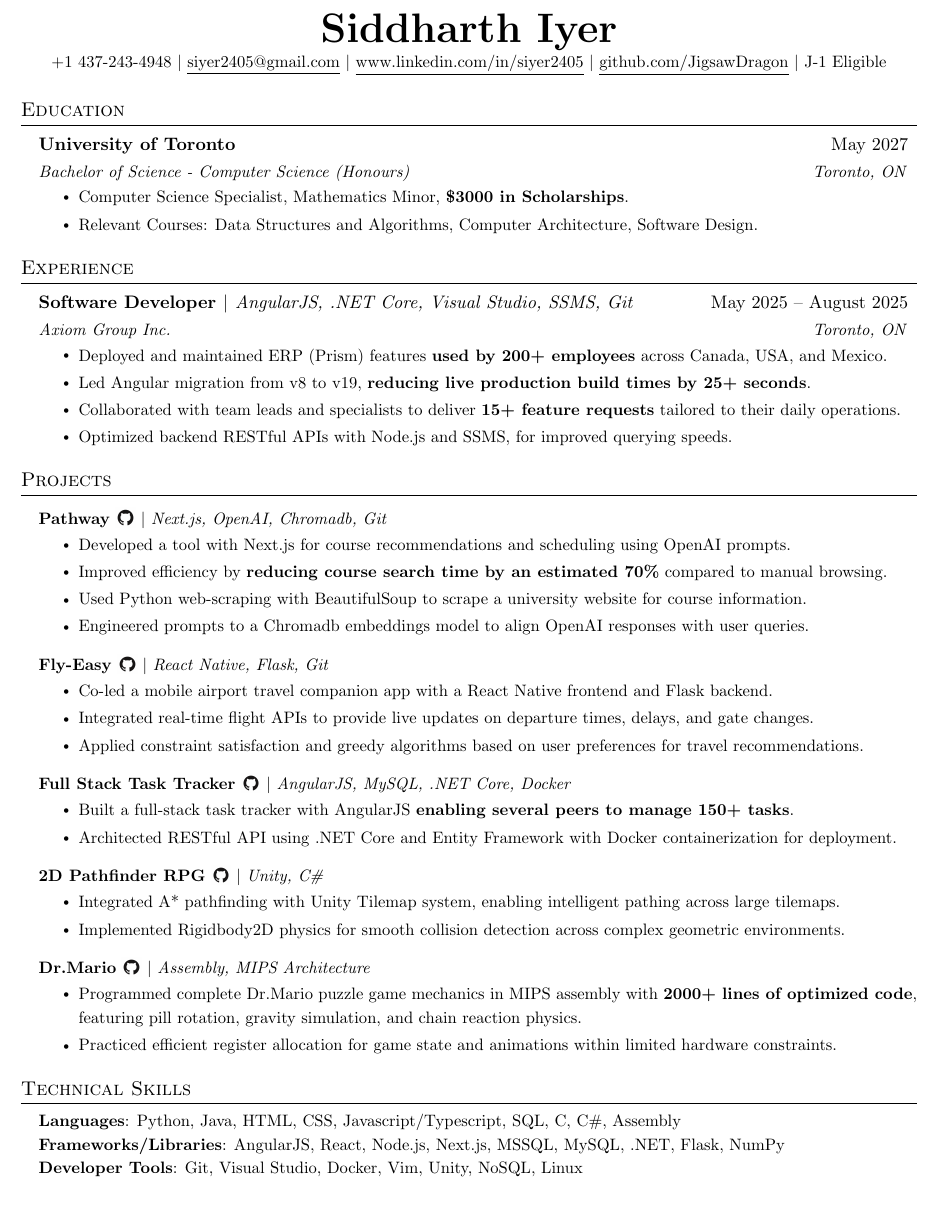
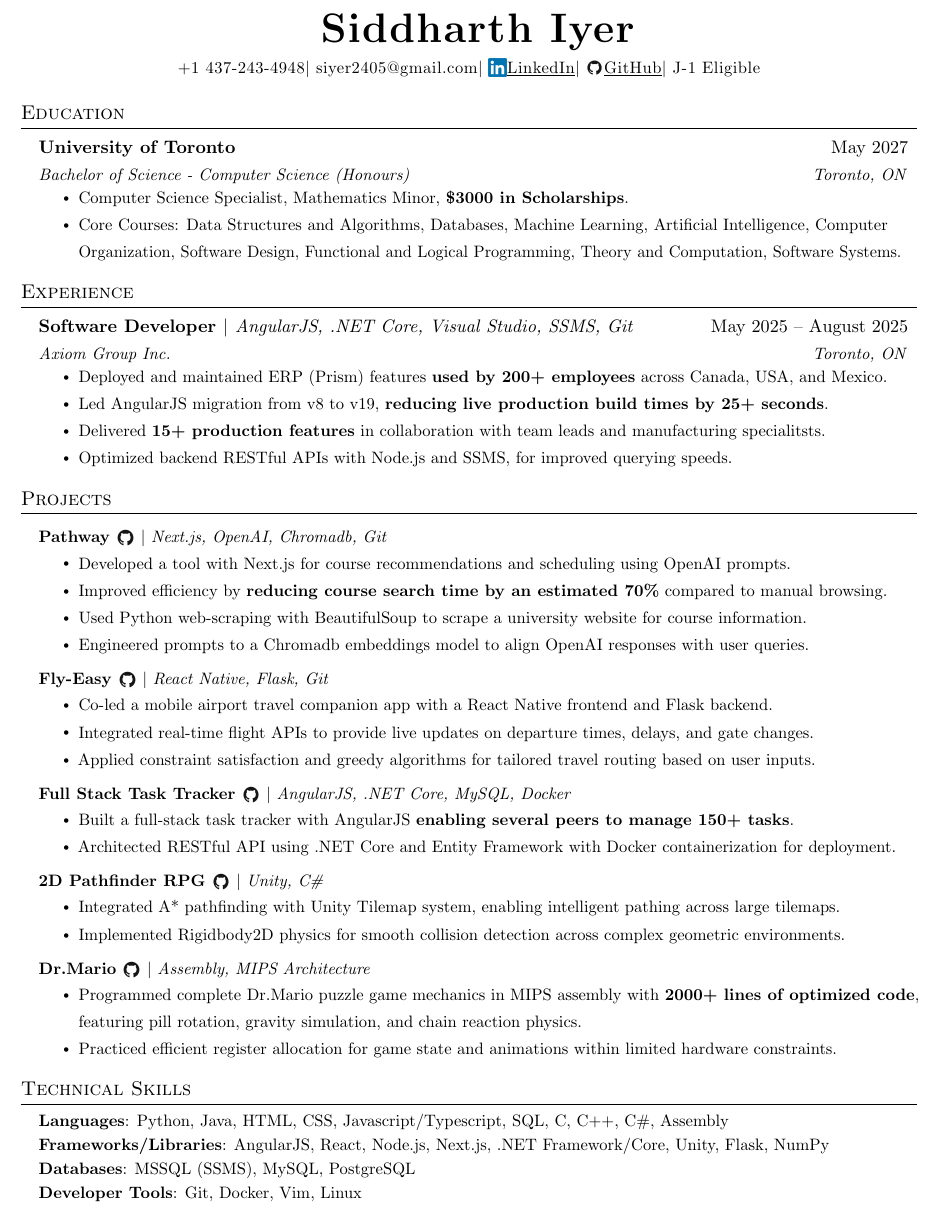
Before and after one commit to JigsawDragon/Resume, a LaTeX CV (Sid's Resume.tex): part of the page, cut so that both start at the same text. Compiled offline with pdfLaTeX.

Commit message:
Fixed up some formatting. Reworded 3rd line of internship.

```diff
--- a/Sid's Resume.tex
+++ b/Sid's Resume.tex
@@ -22,6 +22,7 @@
 \usepackage{setspace}
 \setstretch{1.2}
 \input{glyphtounicode}
+\usepackage{microtype}
 
 
 %----------FONT OPTIONS----------
@@ -115,11 +116,17 @@
 % \end{tabular*}
 
 \begin{center}
-    \textbf{\Huge \scshape Siddharth Iyer} \\ \vspace{1pt}
-    \small +1 437-243-4948 $|$ \href{mailto:x@x.com}{\underline{siyer2405@gmail.com}} $|$
-    \href{https://linkedin.com/in/...}{\underline{www.linkedin.com/in/siyer2405}} $|$
-    \href{https://github.com/...}{\underline{github.com/JigsawDragon}} $|$
-    \small J-1 Eligible
+    \textls[30]{
+    \textbf{\Huge \scshape Siddharth Iyer} \\[2pt]
+    \small
+    \begin{tabular}{@{}l l l l l@{}}
+        +1 437-243-4948 &
+        $|$ \href{mailto:siyer2405@gmail.com}{siyer2405@gmail.com} &
+        $|$ \raisebox{-2pt}{\includegraphics[height=11pt]{assets/linkedinlogo.png}}\href{https://www.linkedin.com/in/siyer2405}{\underline{LinkedIn}} &
+        $|$ \raisebox{-2pt}{\includegraphics[height=11pt]{assets/githublogo.png}}\href{https://github.com/JigsawDragon}{\underline{GitHub}} &
+        $|$ J-1 Eligible
+    \end{tabular}
+    }
 \end{center}
 
 
@@ -131,7 +138,7 @@
       {Bachelor of Science - Computer Science (Honours)}{Toronto, ON}
     \resumeItemListStart
     \resumeItem{Computer Science Specialist, Mathematics Minor, \textbf{\$3000 in Scholarships}.}
-    \resumeItem{Relevant Courses: Data Structures and Algorithms, Computer Architecture, Software Design.}
+    \resumeItem{Core Courses: Data Structures and Algorithms, Databases, Machine Learning, Artificial Intelligence, Computer Organization, Software Design, Functional and Logical Programming, Theory and Computation, Software Systems.}
     \resumeItemListEnd
     \resumeSubHeadingListEnd
 %-----------EXPERIENCE-----------
@@ -142,8 +149,8 @@
       {Axiom Group Inc.}{Toronto, ON}
       \resumeItemListStart
         \resumeItem{Deployed and maintained ERP (Prism) features \textbf{used by 200+ employees} across Canada, USA, and Mexico.}
-        \resumeItem{Led Angular migration from v8 to v19, \textbf{reducing live production build times by 25+ seconds}.}
-        \resumeItem{Collaborated with team leads and specialists to deliver \textbf{15+ feature requests} tailored to their daily operations.}
+        \resumeItem{Led AngularJS migration from v8 to v19, \textbf{reducing live production build times by 25+ seconds}.}
+        \resumeItem{Delivered \textbf{15+ production features} in collaboration with team leads and manufacturing specialitsts.}
         \resumeItem{Optimized backend RESTful APIs with Node.js and SSMS, for improved querying speeds.}
     \resumeItemListEnd
 \resumeSubHeadingListEnd
@@ -151,7 +158,7 @@
 \section{Projects}
 \resumeSubHeadingListStart
   \resumeProjectHeading
-    {\textbf{Pathway} \href{https://github.com/49M/Pathway_App}{\raisebox{-2pt}{\includegraphics[height=12pt, width=12pt]{assets/githubnowordslogo.png}}} $|$
+    {\textbf{Pathway} \href{https://github.com/49M/Pathway_App}{\raisebox{-3pt}{\includegraphics[height=12pt, width=12pt]{assets/githublogo.png}}} $|$
     \emph{Next.js, OpenAI, Chromadb, Git}}{}
     \resumeItemListStart
       \resumeItem{Developed a tool with Next.js for course recommendations and scheduling using OpenAI prompts.}
@@ -161,24 +168,24 @@
     \resumeItemListEnd
 
     \resumeProjectHeading
-    {\textbf{Fly-Easy} \href{https://github.com/HaseebSarfraz/Fly-Easy}{\raisebox{-2pt}{\includegraphics[height=12pt, width=12pt]{assets/githubnowordslogo.png}}} $|$
+    {\textbf{Fly-Easy} \href{https://github.com/HaseebSarfraz/Fly-Easy}{\raisebox{-3pt}{\includegraphics[height=12pt, width=12pt]{assets/githublogo.png}}} $|$
     \emph{React Native, Flask, Git}}{}
       \resumeItemListStart
         \resumeItem{Co-led a mobile airport travel companion app with a React Native frontend and Flask backend.}
         \resumeItem{Integrated real-time flight APIs to provide live updates on departure times, delays, and gate changes.}
-        \resumeItem{Applied constraint satisfaction and greedy algorithms based on user preferences for travel recommendations.}
+        \resumeItem{Applied constraint satisfaction and greedy algorithms for tailored travel routing based on user inputs.}
       \resumeItemListEnd
 
     \resumeProjectHeading
-    {\textbf{Full Stack Task Tracker} \href{https://github.com/JigsawDragon/task-tracker}{\raisebox{-2pt}{\includegraphics[height=12pt, width=12pt]{assets/githubnowordslogo.png}}} $|$
-    \emph{AngularJS, MySQL, .NET Core, Docker}}{}
+    {\textbf{Full Stack Task Tracker} \href{https://github.com/JigsawDragon/task-tracker}{\raisebox{-3pt}{\includegraphics[height=12pt, width=12pt]{assets/githublogo.png}}} $|$
+    \emph{AngularJS, .NET Core, MySQL, Docker}}{}
       \resumeItemListStart
         \resumeItem{Built a full-stack task tracker with AngularJS \textbf{enabling several peers to manage 150+ tasks}.}
         \resumeItem{Architected RESTful API using .NET Core and Entity Framework with Docker containerization for deployment.}
       \resumeItemListEnd
 
     \resumeProjectHeading
-    {\textbf{2D Pathfinder RPG} \href{https://github.com/JigsawDragon/2DUnityRPG}{\raisebox{-2pt}{\includegraphics[height=12pt, width=12pt]{assets/githubnowordslogo.png}}} $|$
+    {\textbf{2D Pathfinder RPG} \href{https://github.com/JigsawDragon/2DUnityRPG}{\raisebox{-3pt}{\includegraphics[height=12pt, width=12pt]{assets/githublogo.png}}} $|$
     \emph{Unity, C\#}}{}
       \resumeItemListStart
         \resumeItem{Integrated A* pathfinding with Unity Tilemap system, enabling intelligent pathing across large tilemaps.}
@@ -186,7 +193,7 @@
       \resumeItemListEnd
 
     \resumeProjectHeading
-    {\textbf{Dr.Mario} \href{https://github.com/JigsawDragon/dr-mario-assembly}{\raisebox{-2pt}{\includegraphics[height=12pt, width=12pt]{assets/githubnowordslogo.png}}} $|$
+    {\textbf{Dr.Mario} \href{https://github.com/JigsawDragon/dr-mario-assembly}{\raisebox{-3pt}{\includegraphics[height=12pt, width=12pt]{assets/githublogo.png}}} $|$
     \emph{Assembly, MIPS Architecture}}{}
       \resumeItemListStart
         \resumeItem{Programmed complete Dr.Mario puzzle game mechanics in MIPS assembly with \textbf{2000+ lines of optimized code}, featuring pill rotation, gravity simulation, and chain reaction physics.}
@@ -199,9 +206,10 @@
 \section{Technical Skills}
  \begin{itemize}[leftmargin=0.15in, label={}]
     \small{\item{
-    \textbf{Languages}{: Python, Java, HTML, CSS, Javascript/Typescript, SQL, C, C\#, Assembly} \\
-    \textbf{Frameworks/Libraries}{: AngularJS, React, Node.js, Next.js, MSSQL, MySQL, .NET, Flask, NumPy} \\
-    \textbf{Developer Tools}{: Git, Visual Studio, Docker, Vim, Unity, NoSQL, Linux} \\
+    \textbf{Languages}{: Python, Java, HTML, CSS, Javascript/Typescript, SQL, C, C++, C\#, Assembly} \\
+    \textbf{Frameworks/Libraries}{: AngularJS, React, Node.js, Next.js, .NET Framework/Core, Unity, Flask, NumPy} \\
+    \textbf{Databases}{: MSSQL (SSMS), MySQL, PostgreSQL} \\
+    \textbf{Developer Tools}{: Git, Docker, Vim, Linux} \\
     }}
  \end{itemize}
 
```
Also changed, not shown: Sid's Resume.pdf, assets/githublogo.png, assets/githubnowordslogo.png (deleted), assets/linkedinlogo.png (added), 5 other files.
